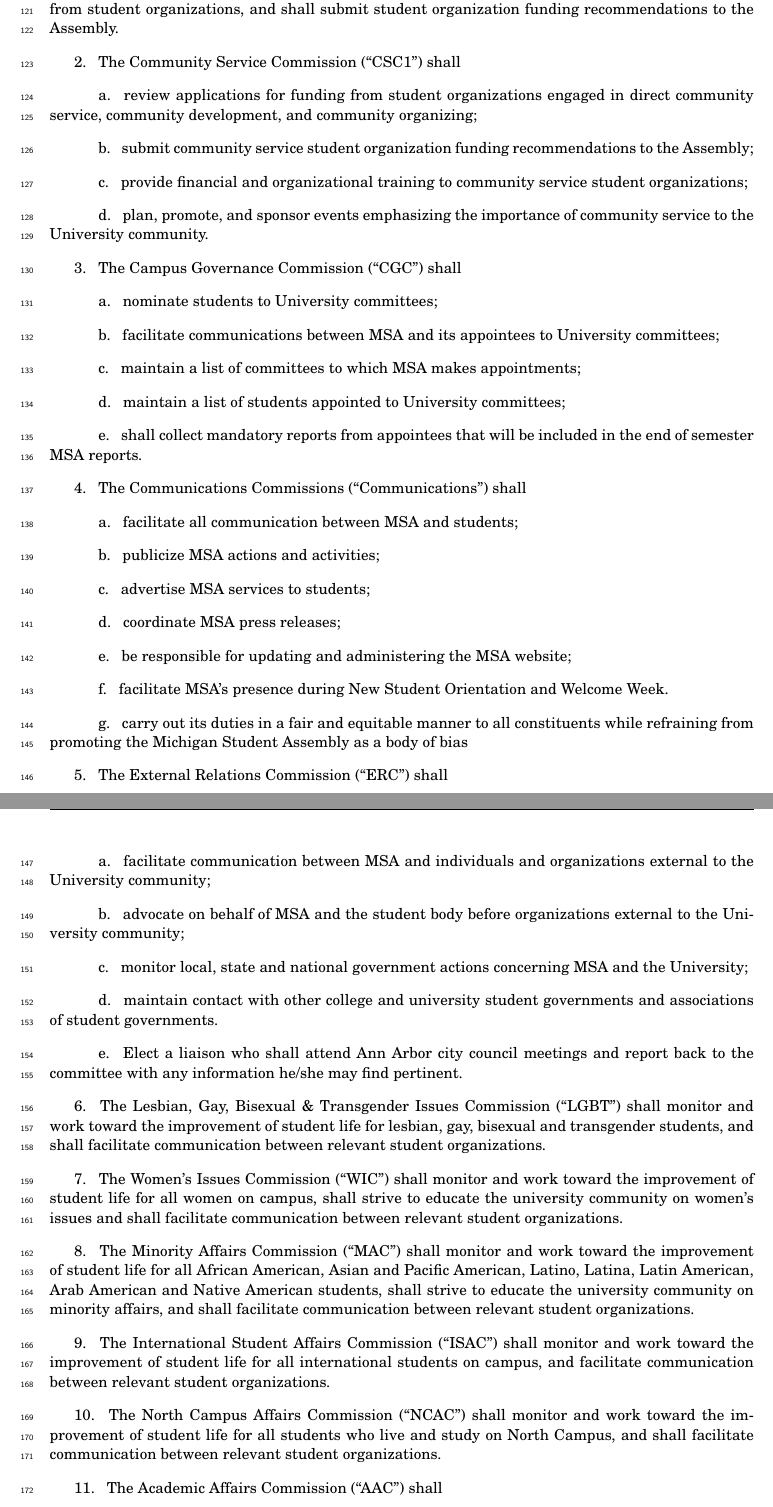
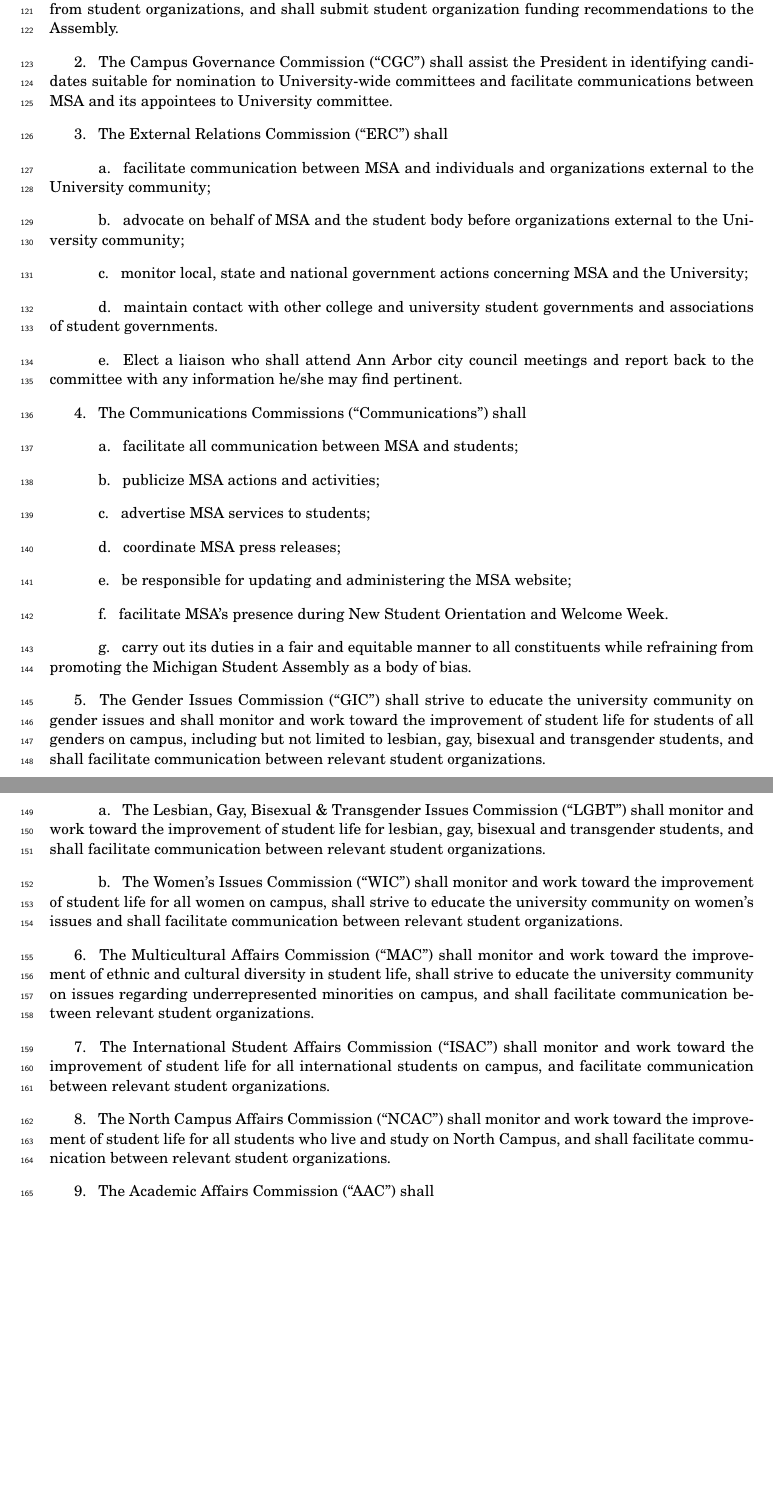
Before and after one commit to eyliu/MSAcode, a LaTeX document (code.tex, which reads executive.tex): two parts of pages 6 and 7 of 30, joined at a grey line, cut so that both start at the same text, the shorter picture padded with empty space. Compiled offline with pdfLaTeX.

Commit message:
Updated commission mandates

```diff
--- a/executive.tex
+++ b/executive.tex
@@ -58,28 +58,21 @@
 The Student Organization Funding Commission (``SOFC'') shall review applications for funding from student organizations, and shall submit student organization funding recommendations to the Assembly.
 
 \subsection{}
-The Community Service Commission (``CSC1'') shall
-\subsubsection{}
-review applications for funding from student organizations engaged in direct community service, community development, and community organizing;
-\subsubsection{}
-submit community service student organization funding recommendations to the Assembly;
-\subsubsection{}
-provide financial and organizational training to community service student organizations;
-\subsubsection{}
-plan, promote, and sponsor events emphasizing the importance of community service to the University community.
+The Campus Governance Commission (``CGC'') shall assist the President in identifying candidates suitable for nomination to University-wide committees and facilitate communications between MSA and its appointees to University committee.
 
 \subsection{}
-The Campus Governance Commission (``CGC'') shall
+The External Relations Commission (``ERC'') shall
 \subsubsection{}
-nominate students to University committees;
+facilitate communication between MSA and individuals and organizations external to the University community;
 \subsubsection{}
-facilitate communications between MSA and its appointees to University committees;
+advocate on behalf of MSA and the student body before organizations external to the University community;
 \subsubsection{}
-maintain a list of committees to which MSA makes appointments;
+monitor local, state and national government actions concerning MSA and the University;
 \subsubsection{}
-maintain a list of students appointed to University committees;
+maintain contact with other college and university student governments and associations of student governments.
 \subsubsection{}
-shall collect mandatory reports from appointees that will be included in the end of semester MSA reports.
+Elect a liaison who shall attend Ann Arbor city council meetings and report back to the committee with any information he/she may find pertinent.
+
 
 \subsection{}
 The Communications Commissions (``Communications'') shall
@@ -96,29 +89,21 @@
 \subsubsection{}
 facilitate MSA's presence during New Student Orientation and Welcome Week.
 \subsubsection{}
-carry out its duties in a fair and equitable manner to all constituents while refraining from promoting the Michigan Student Assembly as a body of bias
+carry out its duties in a fair and equitable manner to all constituents while refraining from promoting the Michigan Student Assembly as a body of bias.
+
 
 \subsection{}
-The External Relations Commission (``ERC'') shall
+The Gender Issues Commission (``GIC'') shall strive to educate the university community on gender issues and shall monitor and work toward the improvement of student life for students of all genders on campus, including but not limited to lesbian, gay, bisexual and transgender students, and shall facilitate communication between relevant student organizations.
+
 \subsubsection{}
-facilitate communication between MSA and individuals and organizations external to the University community;
+The Lesbian, Gay, Bisexual \& Transgender Issues Commission (``LGBT'') shall monitor and work toward the improvement of student life for lesbian, gay, bisexual and transgender students, and shall facilitate communication between relevant student organizations.
+
 \subsubsection{}
-advocate on behalf of MSA and the student body before organizations external to the University community;
-\subsubsection{}
-monitor local, state and national government actions concerning MSA and the University;
-\subsubsection{}
-maintain contact with other college and university student governments and associations of student governments.
-\subsubsection{}
-Elect a liaison who shall attend Ann Arbor city council meetings and report back to the committee with any information he/she may find pertinent.
+The Women's Issues Commission (``WIC'') shall monitor and work toward the improvement of student life for all women on campus, shall strive to educate the university community on women's issues and shall facilitate communication between relevant student organizations.
+
 
 \subsection{}
-The Lesbian, Gay, Bisexual \& Transgender Issues Commission (``LGBT'') shall monitor and work toward the improvement of student life for lesbian, gay, bisexual and transgender students, and shall facilitate communication between relevant student organizations.
-
-\subsection{}
-The Women's Issues Commission (``WIC'') shall monitor and work toward the improvement of student life for all women on campus, shall strive to educate the university community on women's issues and shall facilitate communication between relevant student organizations.
-
-\subsection{}
-The Minority Affairs Commission (``MAC'') shall monitor and work toward the improvement of student life for all African American, Asian and Pacific American, Latino, Latina, Latin American, Arab American and Native American students, shall strive to educate the university community on minority affairs, and shall facilitate communication between relevant student organizations.
+The Multicultural Affairs Commission (``MAC'') shall monitor and work toward the improvement of ethnic and cultural diversity in student life, shall strive to educate the university community on issues regarding underrepresented minorities on campus, and shall facilitate communication between relevant student organizations.
 
 \subsection{}
 The International Student Affairs Commission (``ISAC'') shall monitor and work toward the improvement of student life for all international students on campus, and facilitate communication between relevant student organizations.
```
Lines whose indentation alone changed are shown as unchanged.
